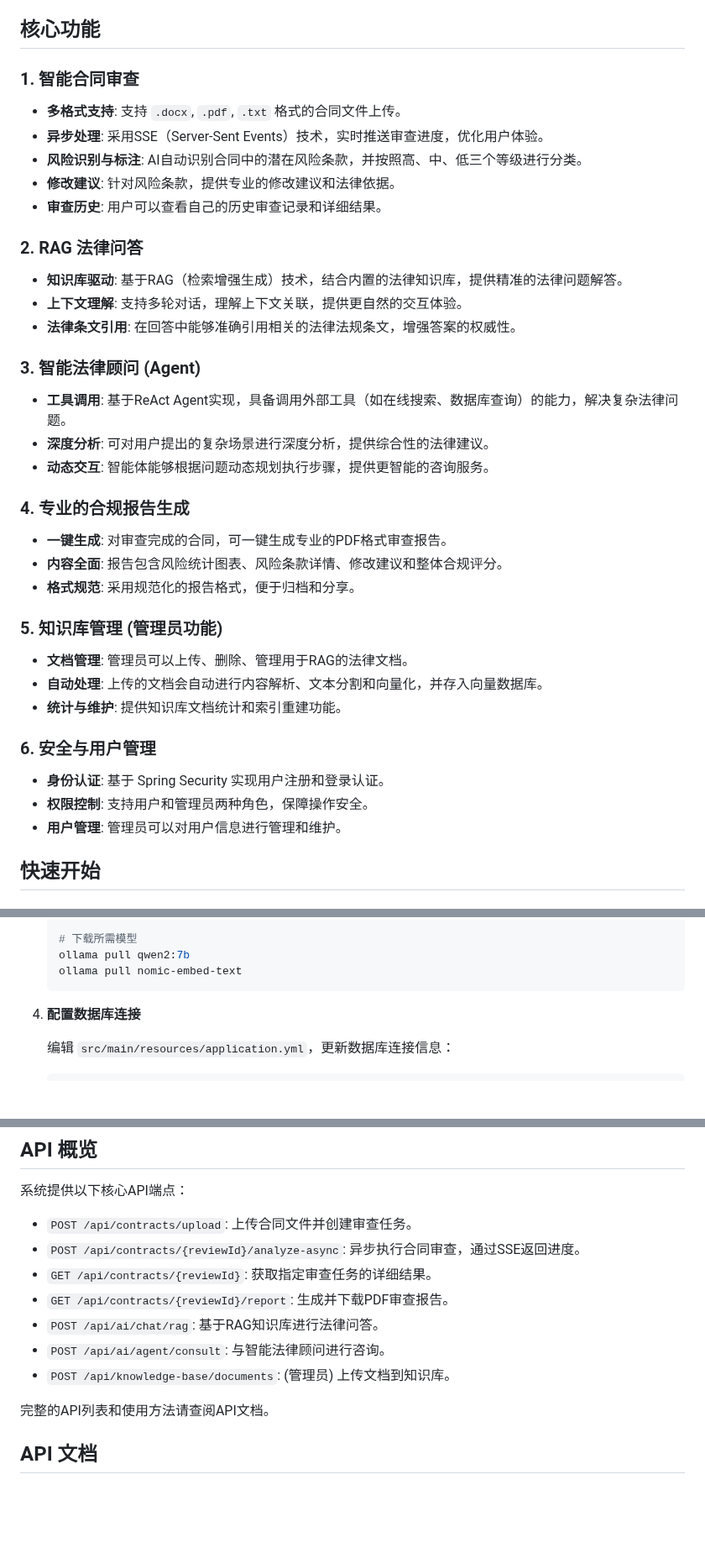
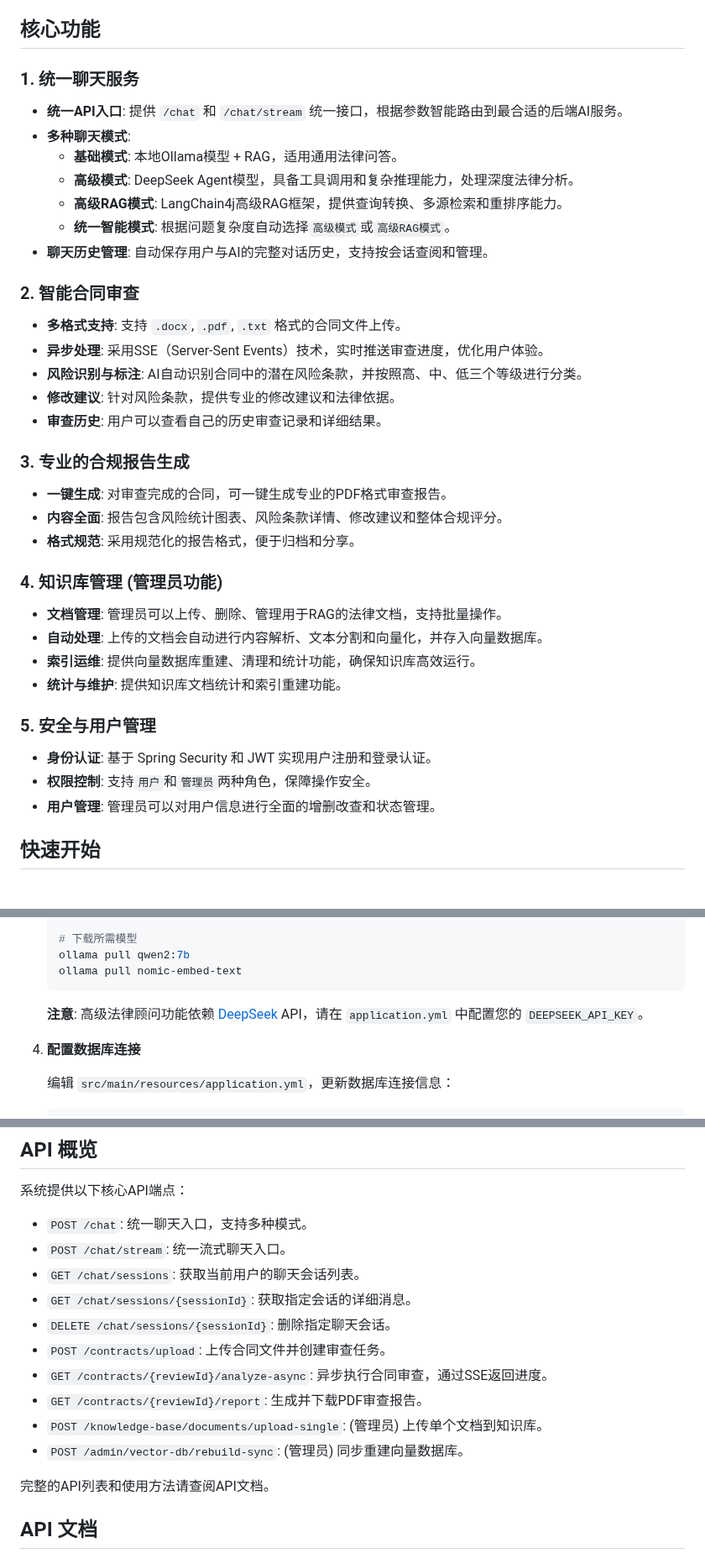
Before and after one commit to HeShen-1/AI-Powered-LegalComplianceAssistant, a Markdown page: README.md, 3 parts joined by grey strips. Shown at 84% size. GitHub-like rendering; blank space fills up the shorter version.

````diff
--- a/README.md
+++ b/README.md
@@ -26,37 +26,37 @@
 
 ## 核心功能
 
-### 1. 智能合同审查
+### 1. 统一聊天服务
+- **统一API入口**: 提供 `/chat` 和 `/chat/stream` 统一接口，根据参数智能路由到最合适的后端AI服务。
+- **多种聊天模式**:
+    - **基础模式**: 本地Ollama模型 + RAG，适用通用法律问答。
+    - **高级模式**: DeepSeek Agent模型，具备工具调用和复杂推理能力，处理深度法律分析。
+    - **高级RAG模式**: LangChain4j高级RAG框架，提供查询转换、多源检索和重排序能力。
+    - **统一智能模式**: 根据问题复杂度自动选择`高级模式`或`高级RAG模式`。
+- **聊天历史管理**: 自动保存用户与AI的完整对话历史，支持按会话查阅和管理。
+
+### 2. 智能合同审查
 - **多格式支持**: 支持 `.docx`, `.pdf`, `.txt` 格式的合同文件上传。
 - **异步处理**: 采用SSE（Server-Sent Events）技术，实时推送审查进度，优化用户体验。
 - **风险识别与标注**: AI自动识别合同中的潜在风险条款，并按照高、中、低三个等级进行分类。
 - **修改建议**: 针对风险条款，提供专业的修改建议和法律依据。
 - **审查历史**: 用户可以查看自己的历史审查记录和详细结果。
 
-### 2. RAG 法律问答
-- **知识库驱动**: 基于RAG（检索增强生成）技术，结合内置的法律知识库，提供精准的法律问题解答。
-- **上下文理解**: 支持多轮对话，理解上下文关联，提供更自然的交互体验。
-- **法律条文引用**: 在回答中能够准确引用相关的法律法规条文，增强答案的权威性。
-
-### 3. 智能法律顾问 (Agent)
-- **工具调用**: 基于ReAct Agent实现，具备调用外部工具（如在线搜索、数据库查询）的能力，解决复杂法律问题。
-- **深度分析**: 可对用户提出的复杂场景进行深度分析，提供综合性的法律建议。
-- **动态交互**: 智能体能够根据问题动态规划执行步骤，提供更智能的咨询服务。
-
-### 4. 专业的合规报告生成
+### 3. 专业的合规报告生成
 - **一键生成**: 对审查完成的合同，可一键生成专业的PDF格式审查报告。
 - **内容全面**: 报告包含风险统计图表、风险条款详情、修改建议和整体合规评分。
 - **格式规范**: 采用规范化的报告格式，便于归档和分享。
 
-### 5. 知识库管理 (管理员功能)
-- **文档管理**: 管理员可以上传、删除、管理用于RAG的法律文档。
+### 4. 知识库管理 (管理员功能)
+- **文档管理**: 管理员可以上传、删除、管理用于RAG的法律文档，支持批量操作。
 - **自动处理**: 上传的文档会自动进行内容解析、文本分割和向量化，并存入向量数据库。
+- **索引运维**: 提供向量数据库重建、清理和统计功能，确保知识库高效运行。
 - **统计与维护**: 提供知识库文档统计和索引重建功能。
 
-### 6. 安全与用户管理
-- **身份认证**: 基于 Spring Security 实现用户注册和登录认证。
-- **权限控制**: 支持用户和管理员两种角色，保障操作安全。
-- **用户管理**: 管理员可以对用户信息进行管理和维护。
+### 5. 安全与用户管理
+- **身份认证**: 基于 Spring Security 和 JWT 实现用户注册和登录认证。
+- **权限控制**: 支持`用户`和`管理员`两种角色，保障操作安全。
+- **用户管理**: 管理员可以对用户信息进行全面的增删改查和状态管理。
 
 ## 快速开始
 
@@ -91,6 +91,7 @@
    ollama pull qwen2:7b
    ollama pull nomic-embed-text
    ```
+   **注意**: 高级法律顾问功能依赖 [DeepSeek](https://platform.deepseek.com/) API，请在 `application.yml` 中配置您的 `DEEPSEEK_API_KEY`。
 
 4. **配置数据库连接**
 
@@ -138,13 +139,16 @@ src/
 
 系统提供以下核心API端点：
 
-- `POST /api/contracts/upload`: 上传合同文件并创建审查任务。
-- `POST /api/contracts/{reviewId}/analyze-async`: 异步执行合同审查，通过SSE返回进度。
-- `GET /api/contracts/{reviewId}`: 获取指定审查任务的详细结果。
-- `GET /api/contracts/{reviewId}/report`: 生成并下载PDF审查报告。
-- `POST /api/ai/chat/rag`: 基于RAG知识库进行法律问答。
-- `POST /api/ai/agent/consult`: 与智能法律顾问进行咨询。
-- `POST /api/knowledge-base/documents`: (管理员) 上传文档到知识库。
+- `POST /chat`: 统一聊天入口，支持多种模式。
+- `POST /chat/stream`: 统一流式聊天入口。
+- `GET /chat/sessions`: 获取当前用户的聊天会话列表。
+- `GET /chat/sessions/{sessionId}`: 获取指定会话的详细消息。
+- `DELETE /chat/sessions/{sessionId}`: 删除指定聊天会话。
+- `POST /contracts/upload`: 上传合同文件并创建审查任务。
+- `GET /contracts/{reviewId}/analyze-async`: 异步执行合同审查，通过SSE返回进度。
+- `GET /contracts/{reviewId}/report`: 生成并下载PDF审查报告。
+- `POST /knowledge-base/documents/upload-single`: (管理员) 上传单个文档到知识库。
+- `POST /admin/vector-db/rebuild-sync`: (管理员) 同步重建向量数据库。
 
 完整的API列表和使用方法请查阅API文档。
 
````
Also changed, not shown: other parts of README.md (+8 -0 lines), README_EN.md (+36 -24 lines).
